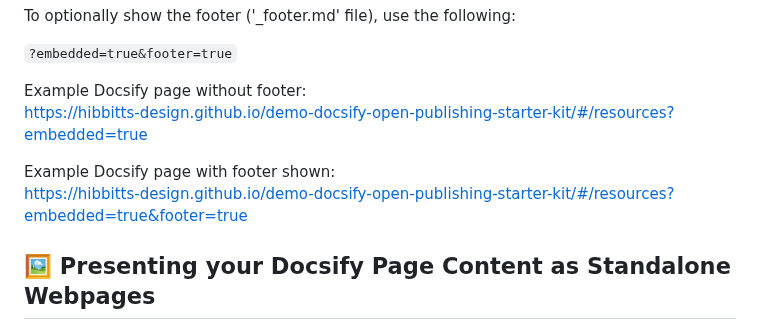
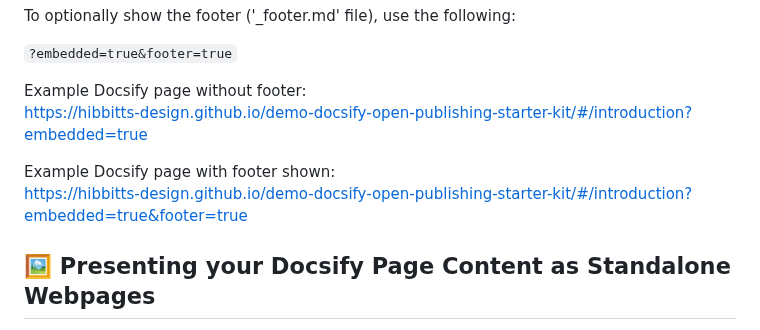
Before and after one commit to hibbitts-design/docsify-open-publishing-starter-kit-one-page-template, a Markdown page: README.md, the part around the change. Rendered like a GitHub page.

```diff
--- a/README.md
+++ b/README.md
@@ -133,10 +133,10 @@ To optionally show the footer ('_footer.md' file), use the following:
 `?embedded=true&footer=true`
 
 Example Docsify page without footer:
-https://hibbitts-design.github.io/demo-docsify-open-publishing-starter-kit/#/resources?embedded=true
+https://hibbitts-design.github.io/demo-docsify-open-publishing-starter-kit/#/introduction?embedded=true
 
 Example Docsify page with footer shown:
-https://hibbitts-design.github.io/demo-docsify-open-publishing-starter-kit/#/resources?embedded=true&footer=true
+https://hibbitts-design.github.io/demo-docsify-open-publishing-starter-kit/#/introduction?embedded=true&footer=true
 
 🖼 Presenting your Docsify Page Content as Standalone Webpages
 ---
```
